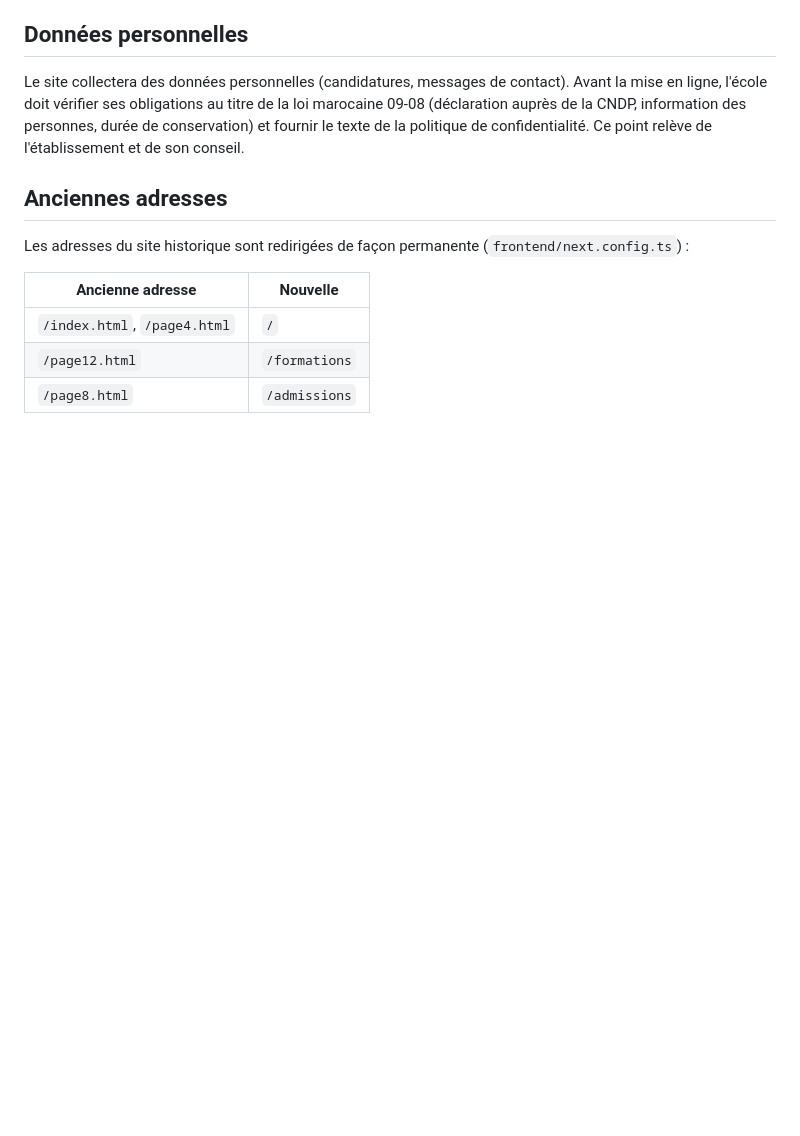
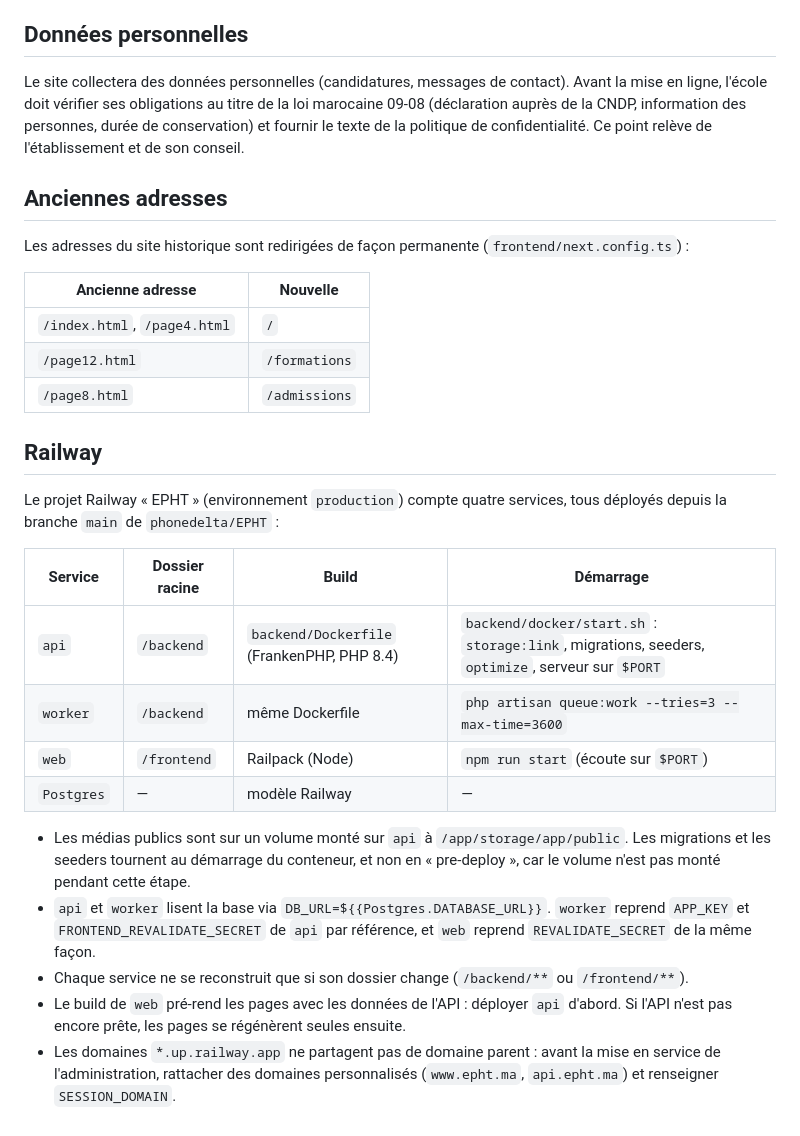
Before and after one commit to phonedelta/EPHT, a Markdown page: docs/deploiement.md, the part around the change. GitHub-like rendering; blank space fills up the shorter version.

Commit message:
Documenter le déploiement sur Railway
Co-Authored-By: Claude Opus 5.5 <noreply@anthropic.com>

```diff
--- a/docs/deploiement.md
+++ b/docs/deploiement.md
@@ -112,3 +112,20 @@ Les adresses du site historique sont redirigées de façon permanente (`frontend
 | `/index.html`, `/page4.html` | `/` |
 | `/page12.html` | `/formations` |
 | `/page8.html` | `/admissions` |
+
+## Railway
+
+Le projet Railway « EPHT » (environnement `production`) compte quatre services, tous déployés depuis la branche `main` de `phonedelta/EPHT` :
+
+| Service | Dossier racine | Build | Démarrage |
+| --- | --- | --- | --- |
+| `api` | `/backend` | `backend/Dockerfile` (FrankenPHP, PHP 8.4) | `backend/docker/start.sh` : `storage:link`, migrations, seeders, `optimize`, serveur sur `$PORT` |
+| `worker` | `/backend` | même Dockerfile | `php artisan queue:work --tries=3 --max-time=3600` |
+| `web` | `/frontend` | Railpack (Node) | `npm run start` (écoute sur `$PORT`) |
+| `Postgres` | — | modèle Railway | — |
+
+- Les médias publics sont sur un volume monté sur `api` à `/app/storage/app/public`. Les migrations et les seeders tournent au démarrage du conteneur, et non en « pre-deploy », car le volume n'est pas monté pendant cette étape.
+- `api` et `worker` lisent la base via `DB_URL=${{Postgres.DATABASE_URL}}`. `worker` reprend `APP_KEY` et `FRONTEND_REVALIDATE_SECRET` de `api` par référence, et `web` reprend `REVALIDATE_SECRET` de la même façon.
+- Chaque service ne se reconstruit que si son dossier change (`/backend/**` ou `/frontend/**`).
+- Le build de `web` pré-rend les pages avec les données de l'API : déployer `api` d'abord. Si l'API n'est pas encore prête, les pages se régénèrent seules ensuite.
+- Les domaines `*.up.railway.app` ne partagent pas de domaine parent : avant la mise en service de l'administration, rattacher des domaines personnalisés (`www.epht.ma`, `api.epht.ma`) et renseigner `SESSION_DOMAIN`.
```
